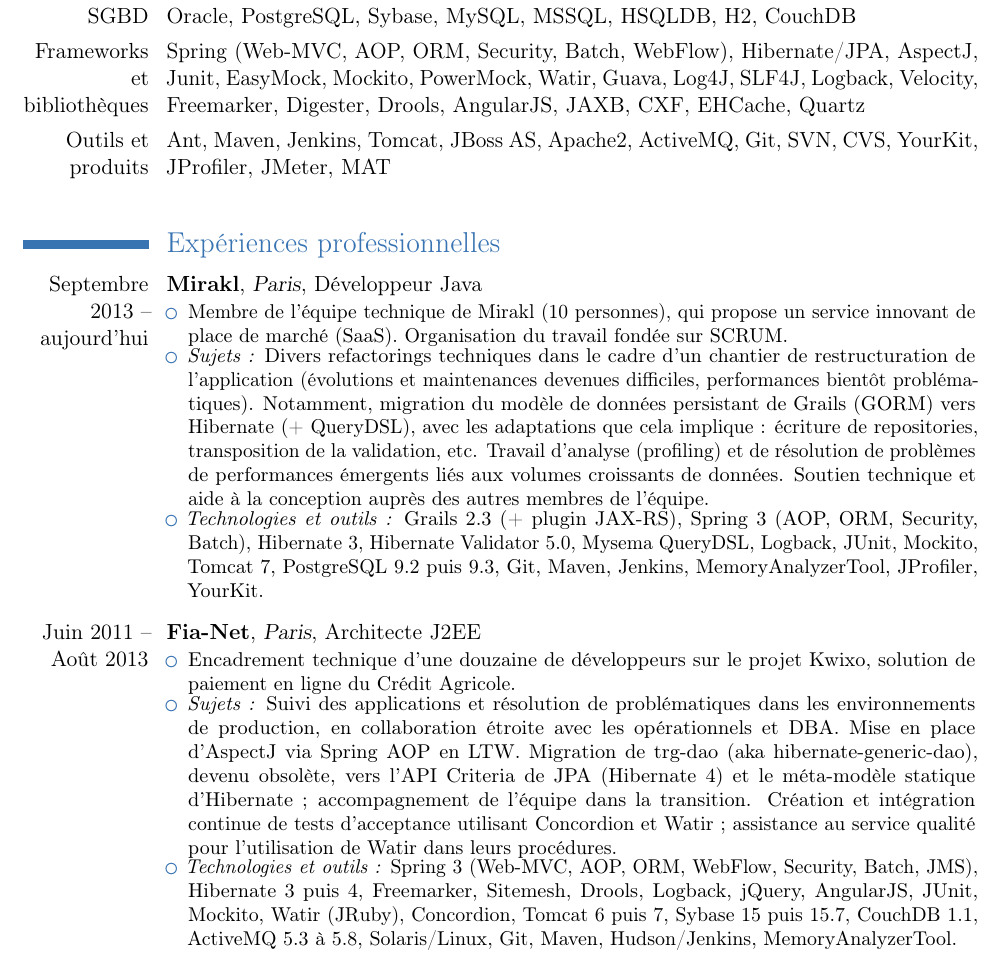
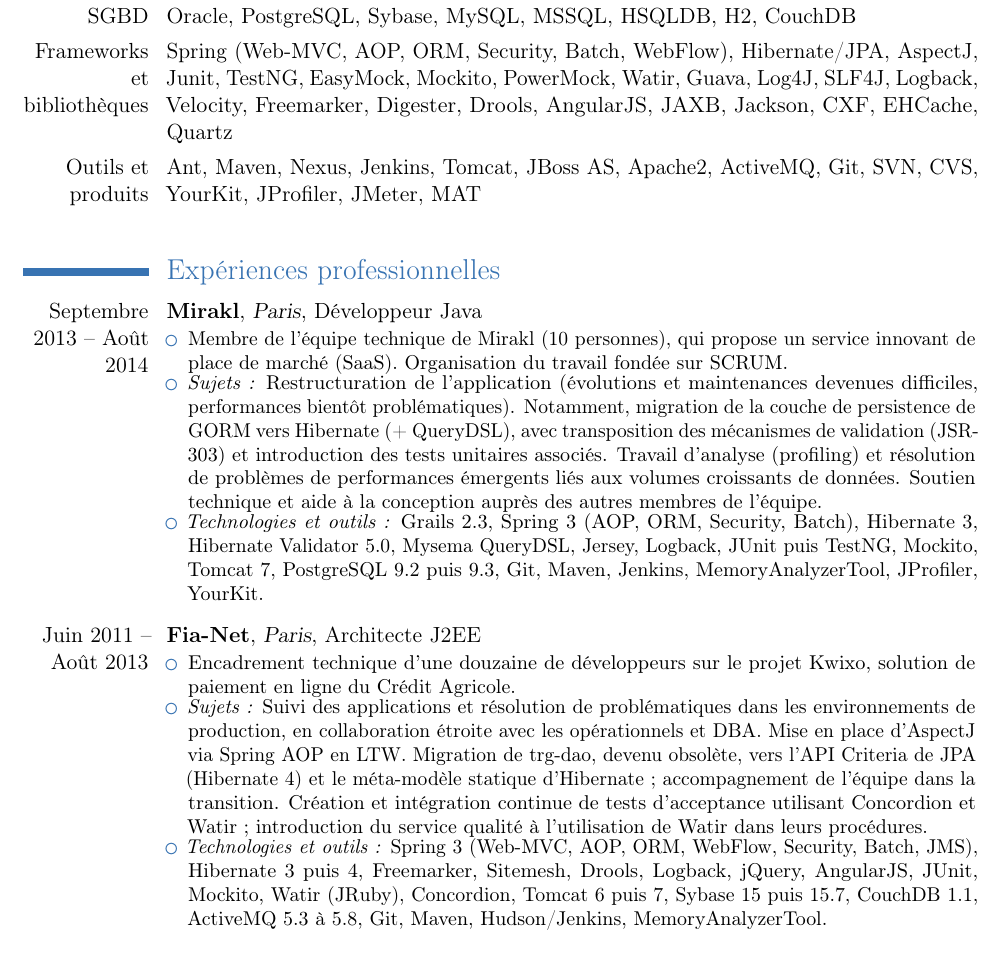
Before and after one commit to Eviradnus/cv, a LaTeX CV (cv.tex): part of page 1 of 3, cut so that both start at the same text. Compiled offline with pdfLaTeX.

Commit message:
closed Mirakl

```diff
--- a/cv.tex
+++ b/cv.tex
@@ -44,8 +44,8 @@
 \cvline{Langages}{Java, SQL/T-SQL, EJBQL/HQL, XML, JS, Ada, Caml}
 \cvline{IDE}{IntelliJ, Eclipse, NetBeans}
 \cvline{SGBD}{Oracle, PostgreSQL, Sybase, MySQL, MSSQL, HSQLDB, H2, CouchDB}
-\cvline{Frameworks et bibliothèques}{Spring (Web-MVC, AOP, ORM, Security, Batch, WebFlow), Hibernate/JPA, AspectJ, Junit, EasyMock, Mockito, PowerMock, Watir, Guava, Log4J, SLF4J, Logback, Velocity, Freemarker, Digester, Drools, AngularJS, JAXB, CXF, EHCache, Quartz}
-\cvline{Outils et produits}{Ant, Maven, Jenkins, Tomcat, JBoss AS, Apache2, ActiveMQ, Git, SVN, CVS, YourKit, JProfiler, JMeter, MAT}
+\cvline{Frameworks et bibliothèques}{Spring (Web-MVC, AOP, ORM, Security, Batch, WebFlow), Hibernate/JPA, AspectJ, Junit, TestNG, EasyMock, Mockito, PowerMock, Watir, Guava, Log4J, SLF4J, Logback, Velocity, Freemarker, Digester, Drools, AngularJS, JAXB, Jackson, CXF, EHCache, Quartz}
+\cvline{Outils et produits}{Ant, Maven, Nexus, Jenkins, Tomcat, JBoss AS, Apache2, ActiveMQ, Git, SVN, CVS, YourKit, JProfiler, JMeter, MAT}
 
 
 %----------------------------------------------------------------------------------
@@ -56,11 +56,11 @@
 
 \section{Expériences professionnelles}
 
-\cventry{Septembre 2013 -- aujourd'hui}{Mirakl}{Paris}{Développeur Java}{}{
+\cventry{Septembre 2013 -- Août 2014}{Mirakl}{Paris}{Développeur Java}{}{
   \begin{itemize}
     \resitem{Membre de l'équipe technique de Mirakl (10 personnes), qui propose un service innovant de place de marché (SaaS). Organisation du travail fondée sur SCRUM.}
-    \resitem{\textit{Sujets :} Divers refactorings techniques dans le cadre d'un chantier de restructuration de l'application (évolutions et maintenances devenues difficiles, performances bientôt problématiques). Notamment, migration du modèle de données persistant de Grails (GORM) vers Hibernate (+ QueryDSL), avec les adaptations que cela implique : écriture de repositories, transposition de la validation, etc. Travail d'analyse (profiling) et de résolution de problèmes de performances émergents liés aux volumes croissants de données. Soutien technique et aide à la conception auprès des autres membres de l'équipe.}
-    \resitem{\textit{Technologies et outils :} Grails 2.3 (+ plugin JAX-RS), Spring 3 (AOP, ORM, Security, Batch), Hibernate 3, Hibernate Validator 5.0, Mysema QueryDSL, Logback, JUnit, Mockito, Tomcat 7, PostgreSQL 9.2 puis 9.3, Git, Maven, Jenkins, MemoryAnalyzerTool, JProfiler, YourKit.}
+    \resitem{\textit{Sujets :} Restructuration de l'application (évolutions et maintenances devenues difficiles, performances bientôt problématiques). Notamment, migration de la couche de persistence de GORM vers Hibernate (+ QueryDSL), avec transposition des mécanismes de validation (JSR-303) et introduction des tests unitaires associés. Travail d'analyse (profiling) et résolution de problèmes de performances émergents liés aux volumes croissants de données. Soutien technique et aide à la conception auprès des autres membres de l'équipe.}
+    \resitem{\textit{Technologies et outils :} Grails 2.3, Spring 3 (AOP, ORM, Security, Batch), Hibernate 3, Hibernate Validator 5.0, Mysema QueryDSL, Jersey, Logback, JUnit puis TestNG, Mockito, Tomcat 7, PostgreSQL 9.2 puis 9.3, Git, Maven, Jenkins, MemoryAnalyzerTool, JProfiler, YourKit.}
   \end{itemize}
 }
 
@@ -73,8 +73,8 @@
 \cventry{Juin 2011 -- Août 2013}{Fia-Net}{Paris}{Architecte J2EE}{}{
   \begin{itemize}
     \resitem{Encadrement technique d'une douzaine de développeurs sur le projet Kwixo, solution de paiement en ligne du Crédit Agricole.}
-    \resitem{\textit{Sujets :} Suivi des applications et résolution de problématiques dans les environnements de production, en collaboration étroite avec les opérationnels et DBA. Mise en place d'AspectJ via Spring AOP en LTW. Migration de trg-dao (aka hibernate-generic-dao), devenu obsolète, vers l'API Criteria de JPA (Hibernate 4) et le méta-modèle statique d'Hibernate ; accompagnement de l'équipe dans la transition. Création et intégration continue de tests d'acceptance utilisant Concordion et Watir ; assistance au service qualité pour l'utilisation de Watir dans leurs procédures.}
-    \resitem{\textit{Technologies et outils :} Spring 3 (Web-MVC, AOP, ORM, WebFlow, Security, Batch, JMS), Hibernate 3 puis 4, Freemarker, Sitemesh, Drools, Logback, jQuery, AngularJS, JUnit, Mockito, Watir (JRuby), Concordion, Tomcat 6 puis 7, Sybase 15 puis 15.7, CouchDB 1.1, ActiveMQ 5.3 à 5.8, Solaris/Linux, Git, Maven, Hudson/Jenkins, MemoryAnalyzerTool.}
+    \resitem{\textit{Sujets :} Suivi des applications et résolution de problématiques dans les environnements de production, en collaboration étroite avec les opérationnels et DBA. Mise en place d'AspectJ via Spring AOP en LTW. Migration de trg-dao, devenu obsolète, vers l'API Criteria de JPA (Hibernate 4) et le méta-modèle statique d'Hibernate ; accompagnement de l'équipe dans la transition. Création et intégration continue de tests d'acceptance utilisant Concordion et Watir ; introduction du service qualité à l'utilisation de Watir dans leurs procédures.}
+    \resitem{\textit{Technologies et outils :} Spring 3 (Web-MVC, AOP, ORM, WebFlow, Security, Batch, JMS), Hibernate 3 puis 4, Freemarker, Sitemesh, Drools, Logback, jQuery, AngularJS, JUnit, Mockito, Watir (JRuby), Concordion, Tomcat 6 puis 7, Sybase 15 puis 15.7, CouchDB 1.1, ActiveMQ 5.3 à 5.8, Git, Maven, Hudson/Jenkins, MemoryAnalyzerTool.}
   \end{itemize}
 }
 
```
